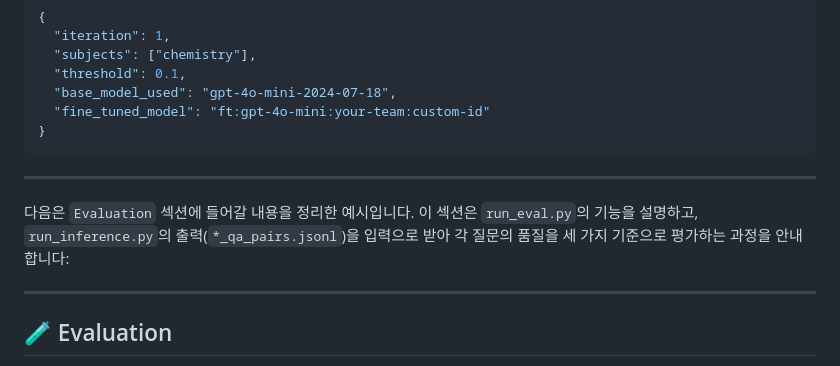
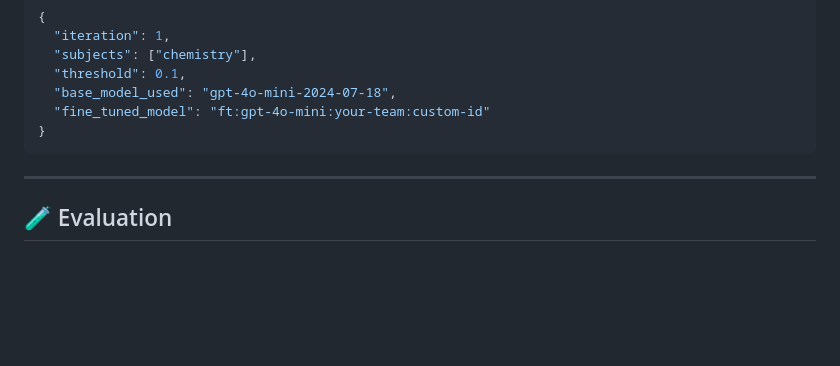
Before and after one commit to usc-isi-i2/quest, a Markdown page: README.md, the part around the change. Drawn GitHub-style; blank space fills up the shorter version.

```diff
--- a/README.md
+++ b/README.md
@@ -231,10 +231,6 @@ Each metadata file contains:
 
 ---
 
-다음은 `Evaluation` 섹션에 들어갈 내용을 정리한 예시입니다. 이 섹션은 `run_eval.py`의 기능을 설명하고, `run_inference.py`의 출력(`*_qa_pairs.jsonl`)을 입력으로 받아 각 질문의 품질을 세 가지 기준으로 평가하는 과정을 안내합니다:
-
----
-
 ## 🧪 Evaluation
 
 After generating questions with `run_inference.py`, you can evaluate the **individual quality** of each question using `run_eval.py`.
```
